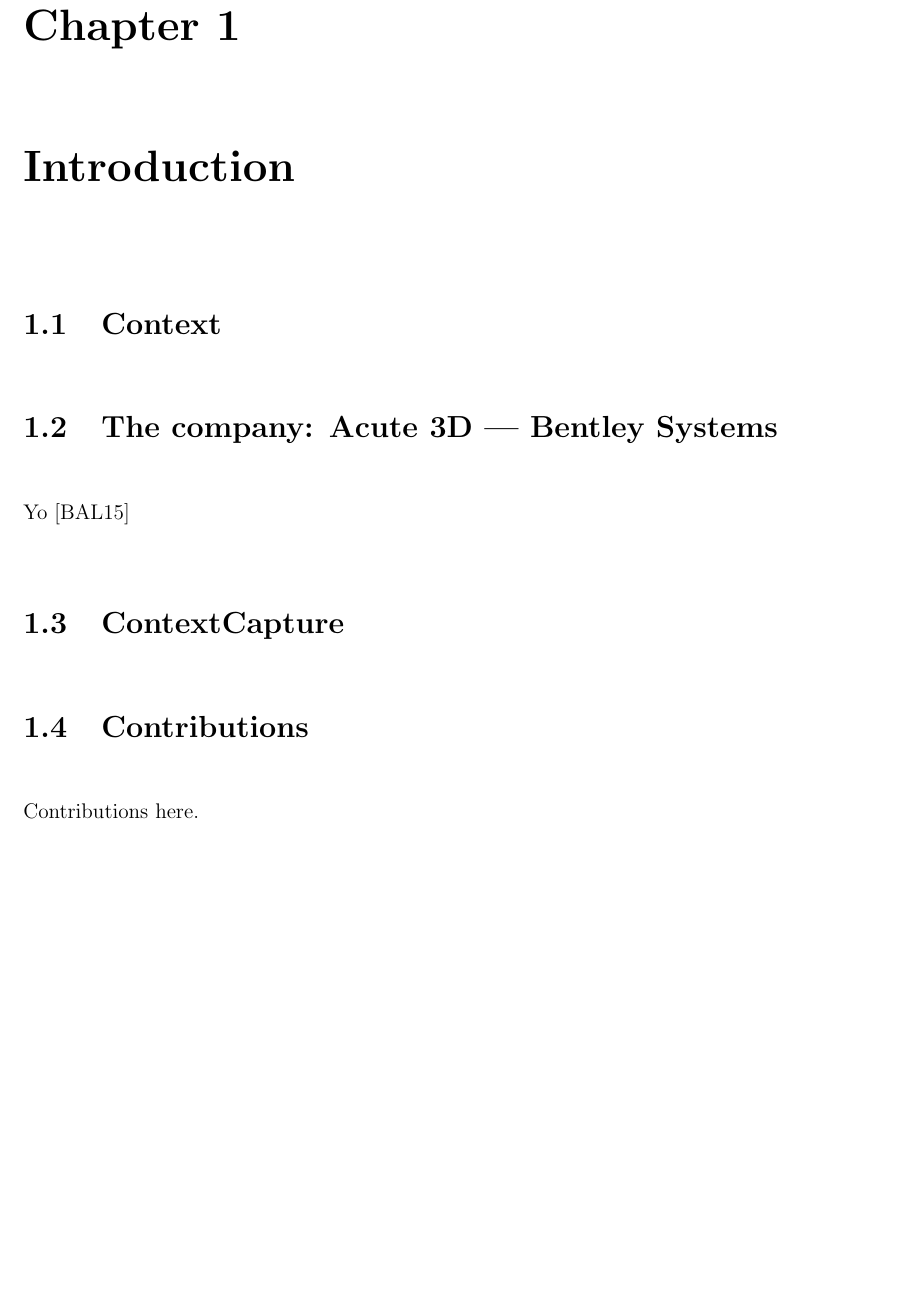
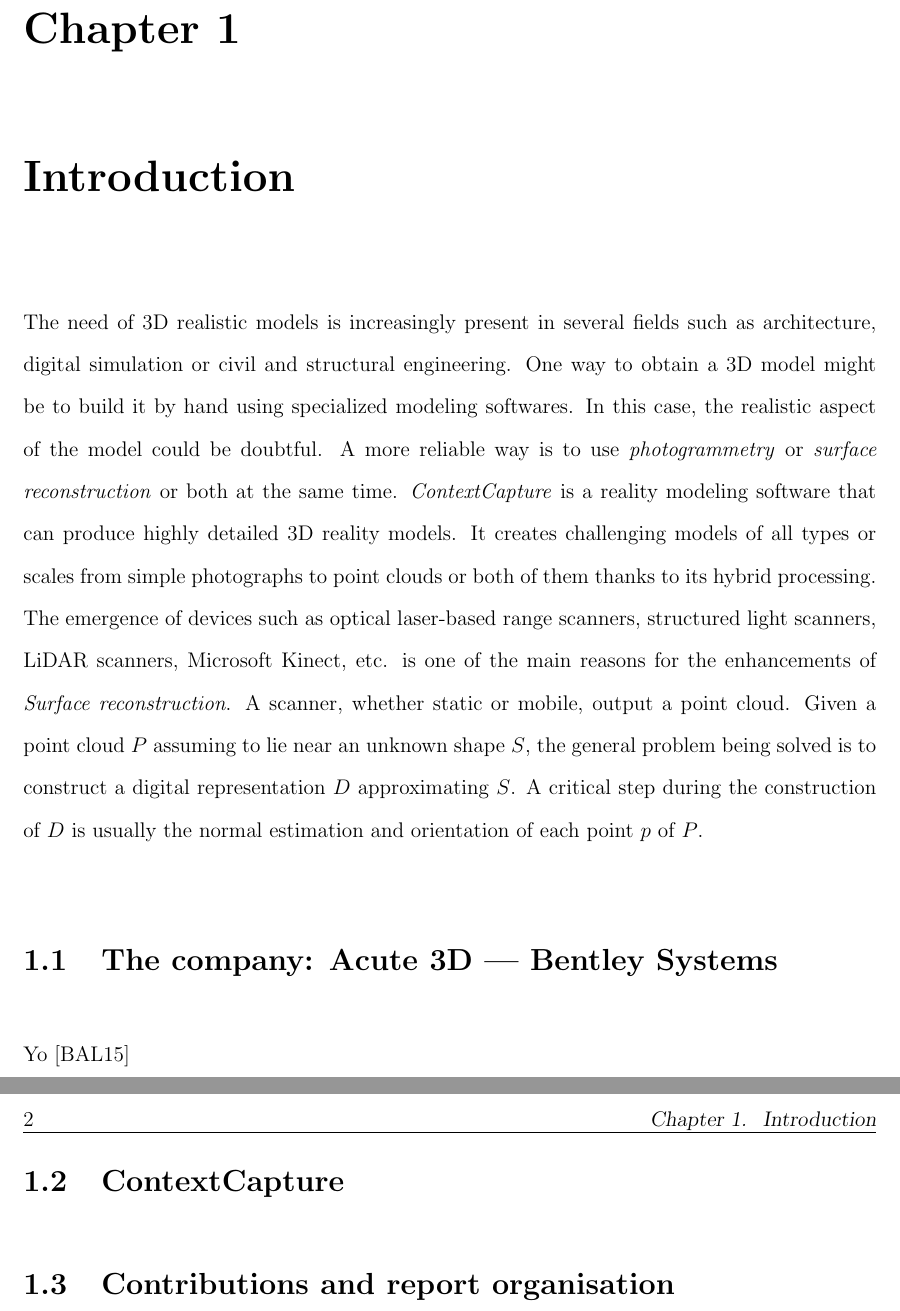
Before and after one commit to shumpaga/end-of-studies-internship-report, a LaTeX thesis (thesis.tex, which reads introduction/introduction.tex): part of page 17 of 26 before the commit and two parts of pages 17 and 18 of 27 after it, the two joined at a grey line, cut so that both start at the same text, the shorter picture padded with empty space. Compiled offline with pdfLaTeX.

Commit message:
Start introduction

```diff
--- a/introduction/introduction.tex
+++ b/introduction/introduction.tex
@@ -1,16 +1,17 @@
 \chapter{Introduction}
+\label{ch:introduction}
 
-\section{Context}
+The need of 3D realistic models is increasingly present in several fields such as architecture, digital simulation or civil and structural engineering. One way to obtain a 3D model might be to build it by hand using specialized modeling softwares. In this case, the realistic aspect of the model could be doubtful. A more reliable way is to use \emph{photogrammetry} or \emph{surface reconstruction} or both at the same time.
+\emph{ContextCapture} is a reality modeling software that can produce highly detailed 3D reality models. It creates challenging models of all types or scales from simple photographs to point clouds or both of them thanks to its hybrid processing.\\
+The emergence of devices such as optical laser-based range scanners, structured light scanners, LiDAR scanners, Microsoft Kinect, etc. is one of the main reasons for the enhancements of \emph{Surface reconstruction}. A scanner, whether static or mobile, output a point cloud. Given a point cloud $P$ assuming to lie near an unknown shape $S$, the general problem being solved is to construct a digital representation $D$ approximating $S$. A critical step during the construction of $D$ is usually the normal estimation and orientation of each point $p$ of $P$.
+
 
 
 \section{The company: Acute 3D | Bentley Systems}
-
 Yo \cite{15}
 
 
 \section{ContextCapture}
 
 
-\section{Contributions}
-
-Contributions here.
+\section{Contributions and report organisation}
```
Also changed, not shown: thesis.pdf.
